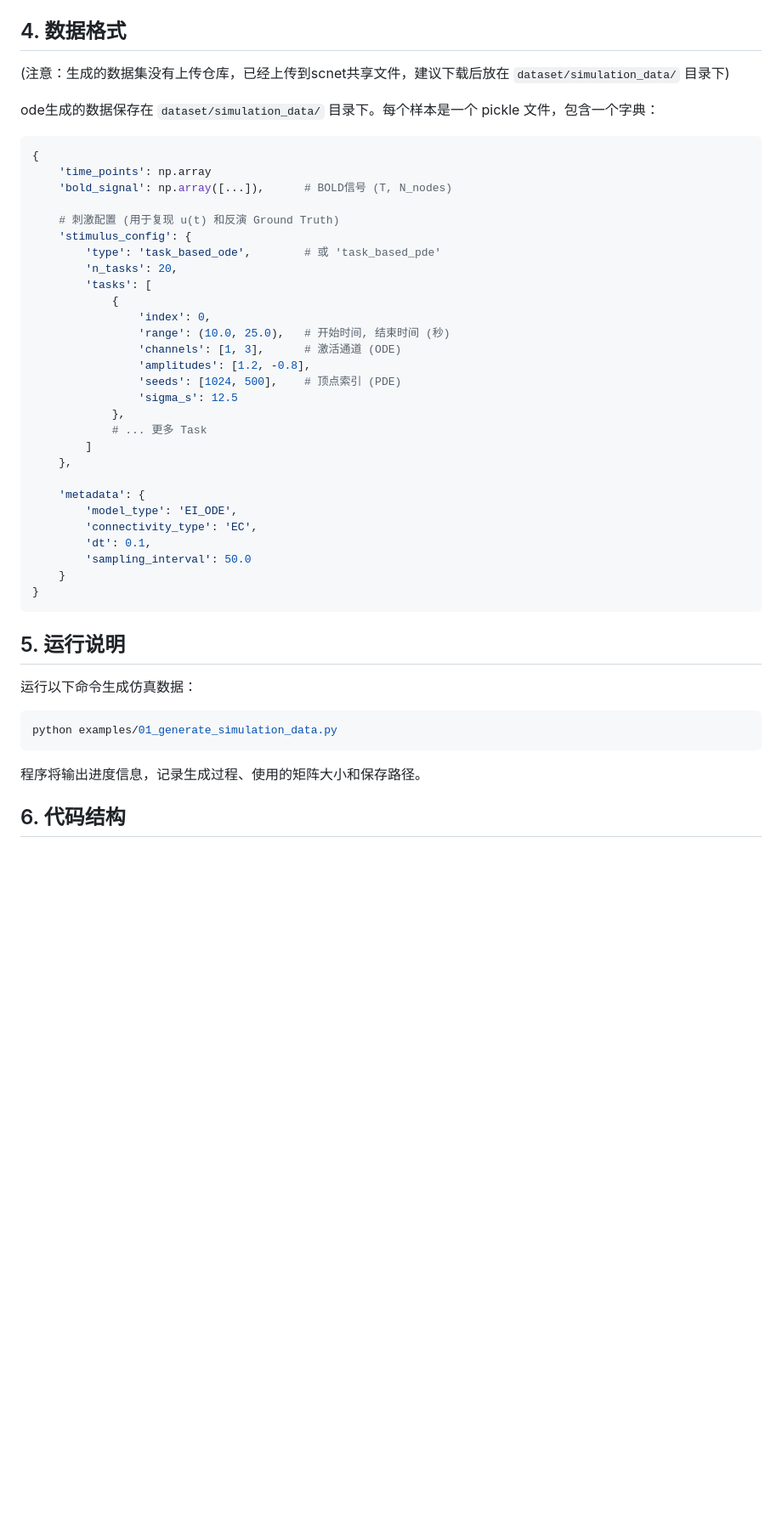
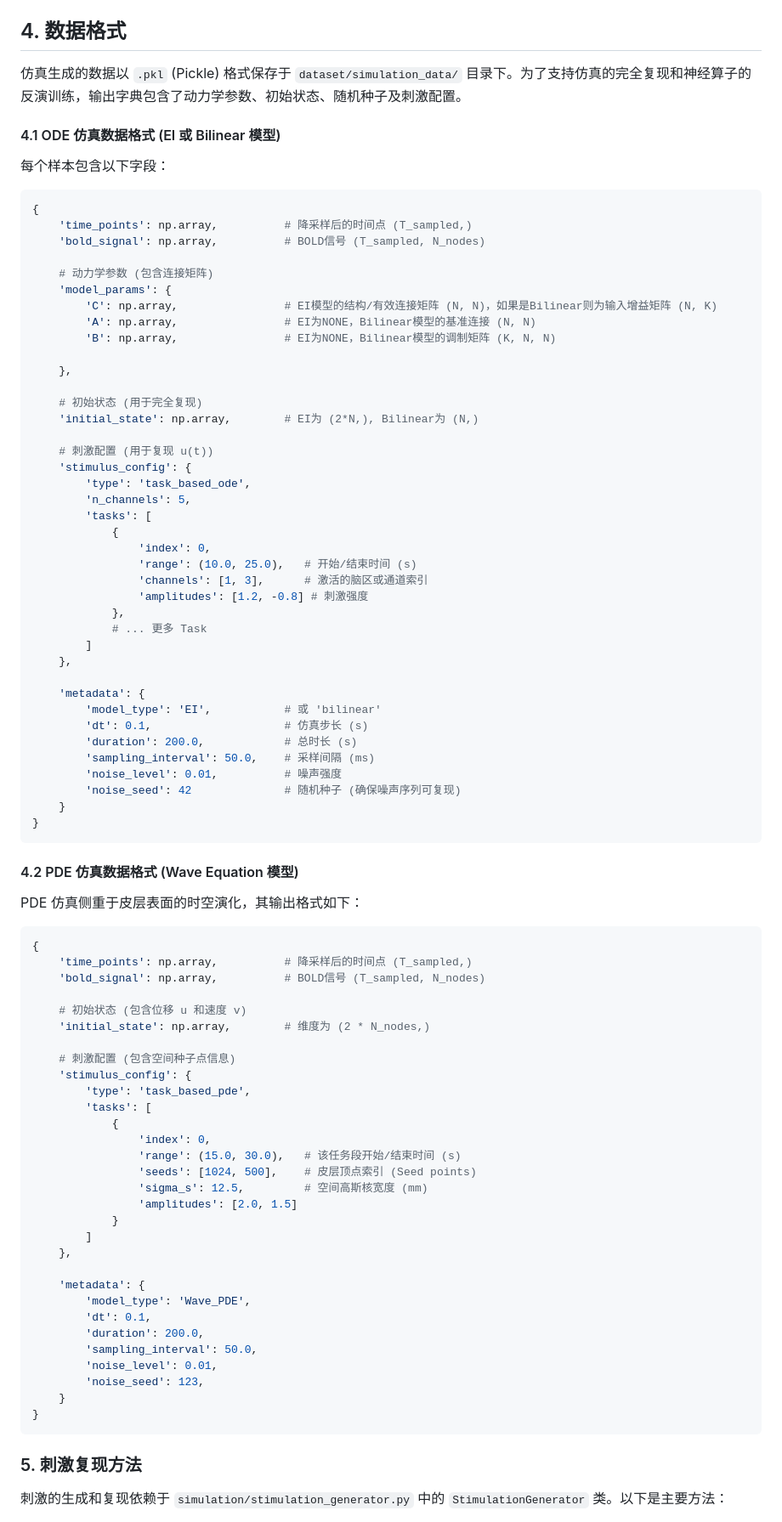
Before and after one commit to daBbbb-b/Digital-Twin-Brain-Based-on-Neural-Operators, a Markdown page: 2_仿真数据生成.md, the part around the change printed below. Shown: that part at 85% size. Drawn GitHub-style; blank space fills up the shorter version.

Commit message:
完善仿真数据生成md

````diff
--- a/2_仿真数据生成.md
+++ b/2_仿真数据生成.md
@@ -92,50 +92,92 @@ $$ \tau \dot{q} = f \frac{1-(1-E_0)^{1/f}}{E_0} - q v^{1/\alpha - 1} $$
 
 ## 4. 数据格式
 
-(注意：生成的数据集没有上传仓库，已经上传到scnet共享文件，建议下载后放在 `dataset/simulation_data/` 目录下)
+仿真生成的数据以 `.pkl` (Pickle) 格式保存于 `dataset/simulation_data/` 目录下。为了支持仿真的完全复现和神经算子的反演训练，输出字典包含了动力学参数、初始状态、随机种子及刺激配置。
 
-ode生成的数据保存在 `dataset/simulation_data/` 目录下。每个样本是一个 pickle 文件，包含一个字典：
+#### 4.1 ODE 仿真数据格式 (EI 或 Bilinear 模型)
+
+每个样本包含以下字段：
 
 ```python
 {
-    'time_points': np.array
-    'bold_signal': np.array([...]),      # BOLD信号 (T, N_nodes)
+    'time_points': np.array,          # 降采样后的时间点 (T_sampled,)
+    'bold_signal': np.array,          # BOLD信号 (T_sampled, N_nodes)
 
-    # 刺激配置 (用于复现 u(t) 和反演 Ground Truth)
+    # 动力学参数 (包含连接矩阵)
+    'model_params': {
+        'C': np.array,                # EI模型的结构/有效连接矩阵 (N, N)，如果是Bilinear则为输入增益矩阵 (N, K)
+        'A': np.array,                # EI为NONE，Bilinear模型的基准连接 (N, N)
+        'B': np.array,                # EI为NONE，Bilinear模型的调制矩阵 (K, N, N)
+
+    },
+
+    # 初始状态 (用于完全复现)
+    'initial_state': np.array,        # EI为 (2*N,), Bilinear为 (N,)
+
+    # 刺激配置 (用于复现 u(t))
     'stimulus_config': {
-        'type': 'task_based_ode',        # 或 'task_based_pde'
-        'n_tasks': 20,
+        'type': 'task_based_ode',
+        'n_channels': 5,
         'tasks': [
             {
                 'index': 0,
-                'range': (10.0, 25.0),   # 开始时间, 结束时间 (秒)
-                'channels': [1, 3],      # 激活通道 (ODE)
-                'amplitudes': [1.2, -0.8],
-                'seeds': [1024, 500],    # 顶点索引 (PDE)
-                'sigma_s': 12.5
+                'range': (10.0, 25.0),   # 开始/结束时间 (s)
+                'channels': [1, 3],      # 激活的脑区或通道索引
+                'amplitudes': [1.2, -0.8] # 刺激强度
             },
             # ... 更多 Task
         ]
     },
 
     'metadata': {
-        'model_type': 'EI_ODE',
-        'connectivity_type': 'EC',
-        'dt': 0.1,
-        'sampling_interval': 50.0
+        'model_type': 'EI',           # 或 'bilinear'
+        'dt': 0.1,                    # 仿真步长 (s)
+        'duration': 200.0,            # 总时长 (s)
+        'sampling_interval': 50.0,    # 采样间隔 (ms)
+        'noise_level': 0.01,          # 噪声强度
+        'noise_seed': 42              # 随机种子 (确保噪声序列可复现)
     }
 }
 ```
 
-## 5. 运行说明
+#### 4.2 PDE 仿真数据格式 (Wave Equation 模型)
 
-运行以下命令生成仿真数据：
+PDE 仿真侧重于皮层表面的时空演化，其输出格式如下：
 
-```bash
-python examples/01_generate_simulation_data.py
+```python
+{
+    'time_points': np.array,          # 降采样后的时间点 (T_sampled,)
+    'bold_signal': np.array,          # BOLD信号 (T_sampled, N_nodes)
+
+    # 初始状态 (包含位移 u 和速度 v)
+    'initial_state': np.array,        # 维度为 (2 * N_nodes,)
+
+    # 刺激配置 (包含空间种子点信息)
+    'stimulus_config': {
+        'type': 'task_based_pde',
+        'tasks': [
+            {
+                'index': 0,
+                'range': (15.0, 30.0),   # 该任务段开始/结束时间 (s)
+                'seeds': [1024, 500],    # 皮层顶点索引 (Seed points)
+                'sigma_s': 12.5,         # 空间高斯核宽度 (mm)
+                'amplitudes': [2.0, 1.5]
+            }
+        ]
+    },
+
+    'metadata': {
+        'model_type': 'Wave_PDE',
+        'dt': 0.1,
+        'duration': 200.0,
+        'sampling_interval': 50.0,
+        'noise_level': 0.01,
+        'noise_seed': 123,
+    }
+}
 ```
 
-程序将输出进度信息，记录生成过程、使用的矩阵大小和保存路径。
+### 5. 刺激复现方法
 
-## 6. 代码结构
+刺激的生成和复现依赖于 `simulation/stimulation_generator.py` 中的 `StimulationGenerator` 类。以下是主要方法：
 
````
Also changed, not shown: other parts of 2_仿真数据生成.md (+22 -3 lines).
